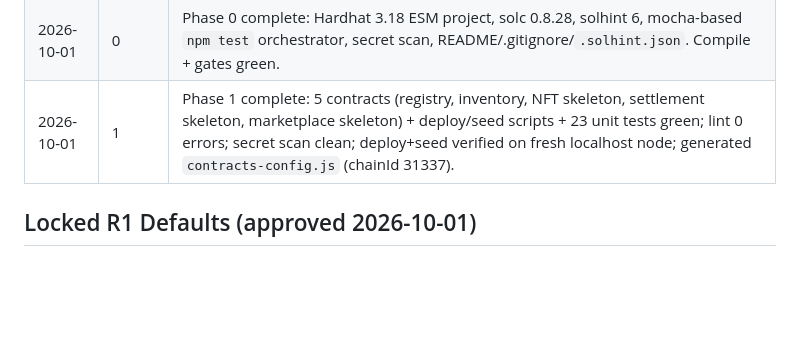
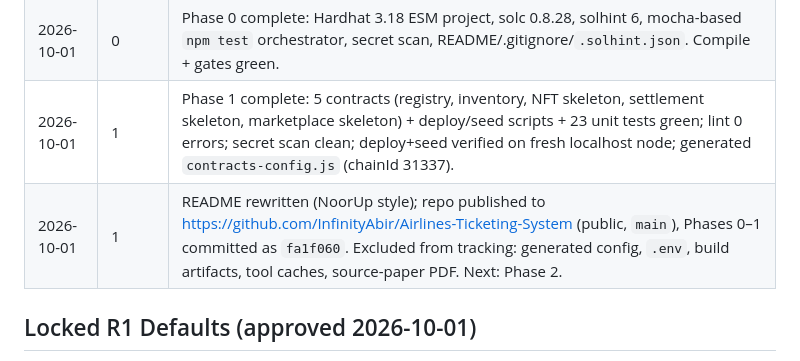
Before and after one commit to InfinityAbir/Airlines-Ticketing-System, a Markdown page: doc/STATUS.md, the part around the change. GitHub-like rendering; blank space fills up the shorter version.

Commit message:
docs: log repo publication in STATUS.md

```diff
--- a/doc/STATUS.md
+++ b/doc/STATUS.md
@@ -105,6 +105,7 @@
 | 2026-10-01 | — | Approved R1 defaults applied (single `Cancelled` terminal + `TicketRefunded` event; `markUsed` on NFT + pause matrix; marketplace math authoritative; 10% royalty cap / 120% price cap / 24h listing / 2h check-in / `S-<n>`; protected IPFS upload with mock fallback). No code written. |
 | 2026-10-01 | 0 | Phase 0 complete: Hardhat 3.18 ESM project, solc 0.8.28, solhint 6, mocha-based `npm test` orchestrator, secret scan, README/.gitignore/`.solhint.json`. Compile + gates green. |
 | 2026-10-01 | 1 | Phase 1 complete: 5 contracts (registry, inventory, NFT skeleton, settlement skeleton, marketplace skeleton) + deploy/seed scripts + 23 unit tests green; lint 0 errors; secret scan clean; deploy+seed verified on fresh localhost node; generated `contracts-config.js` (chainId 31337). |
+| 2026-10-01 | 1 | README rewritten (NoorUp style); repo published to https://github.com/InfinityAbir/Airlines-Ticketing-System (public, `main`), Phases 0–1 committed as `fa1f060`. Excluded from tracking: generated config, `.env`, build artifacts, tool caches, source-paper PDF. Next: Phase 2. |
 
 ## Locked R1 Defaults (approved 2026-10-01)
 
```
